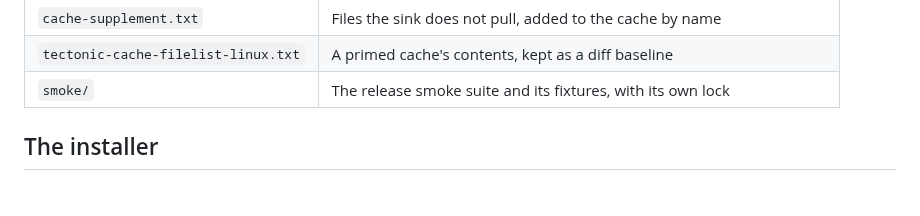
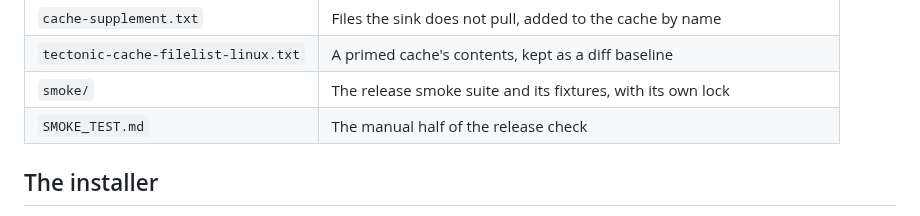
Before and after one commit to ShalomPrinz/fast-study, a Markdown page: delivery/README.md, the part around the change. Drawn GitHub-style.

```diff
--- a/delivery/README.md
+++ b/delivery/README.md
@@ -12,6 +12,7 @@ runtime, and no dev command touches any of it.
 | `cache-supplement.txt`              | Files the sink does not pull, added to the cache by name                |
 | `tectonic-cache-filelist-linux.txt` | A primed cache's contents, kept as a diff baseline                      |
 | `smoke/`                            | The release smoke suite and its fixtures, with its own lock             |
+| `SMOKE_TEST.md`                     | The manual half of the release check                                    |
 
 ## The installer
 
```
Also changed, not shown: delivery/SMOKE_TEST.md (added, +20 -0 lines).
